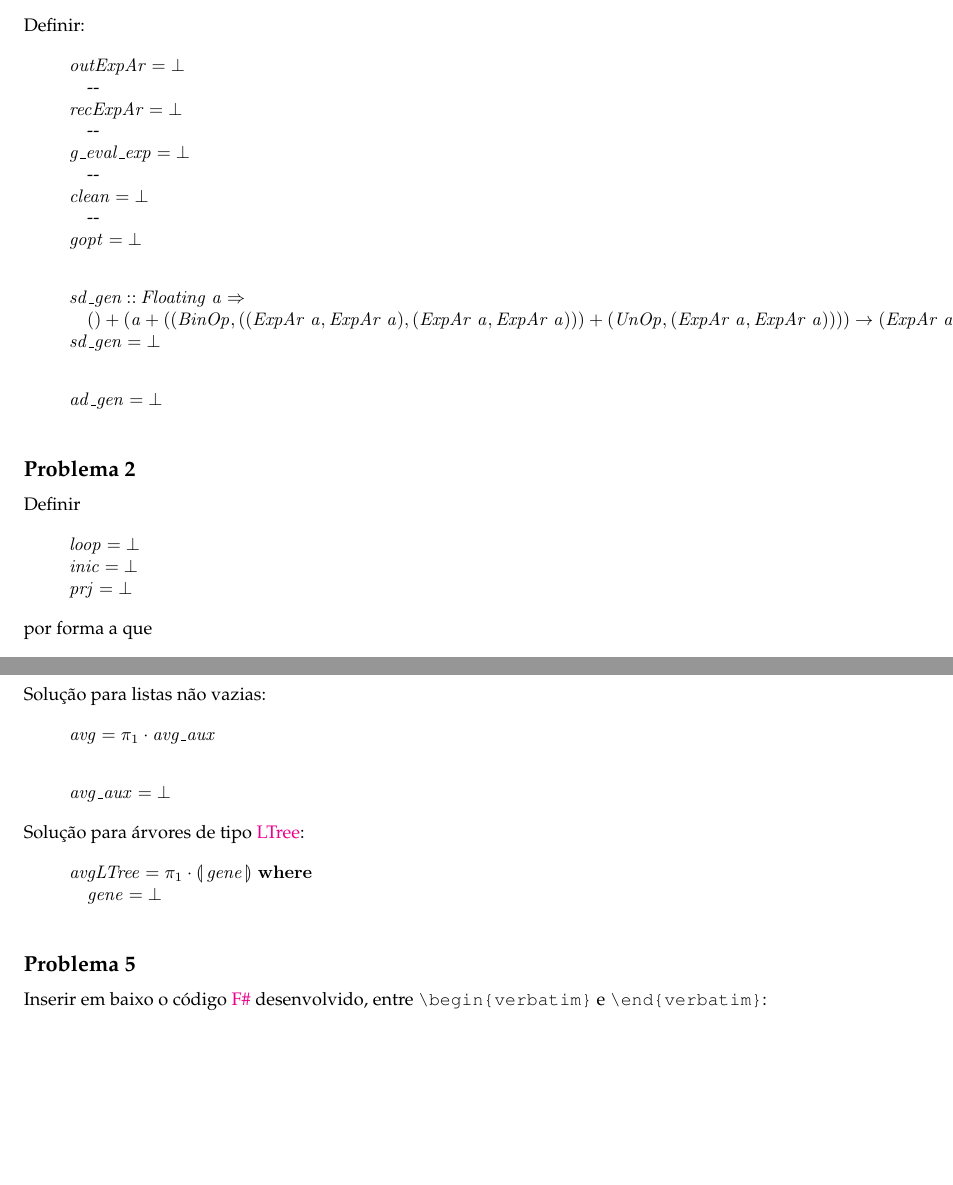
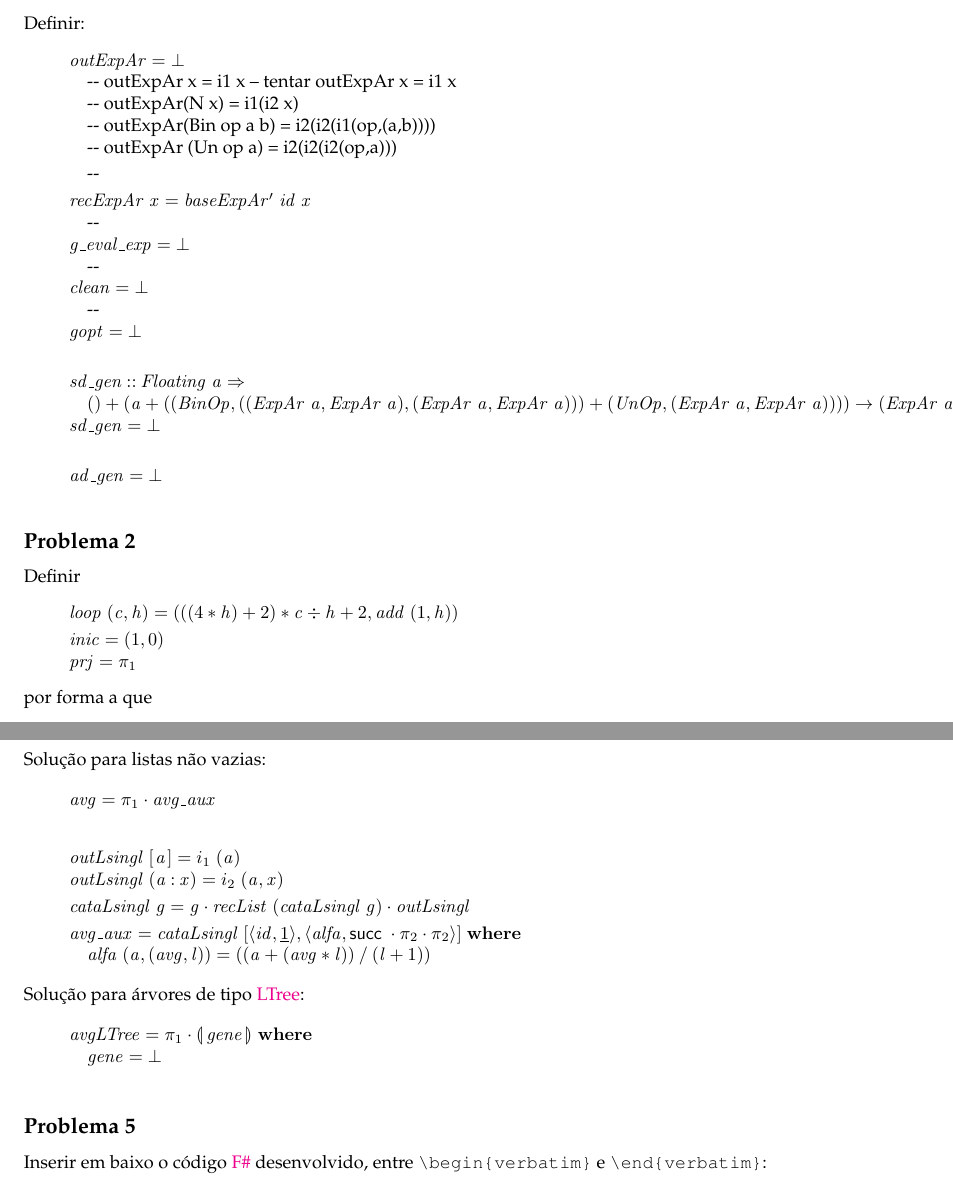
Before and after one commit to rafareas/projeto_cp, a LaTeX document (cp2021tStack/src/cp2021t/cp2021t/cp2021t.tex): two parts of pages 13 and 14 of 16, joined at a grey line, cut so that both start at the same text, the shorter picture padded with empty space. Compiled offline with pdfLaTeX.

Commit message:
problema 3 feito

```diff
--- a/cp2021tStack/src/cp2021t/cp2021t/cp2021t.tex
+++ b/cp2021tStack/src/cp2021t/cp2021t/cp2021t.tex
@@ -1558,9 +1560,17 @@ Definir:
 \column{E}{@{}>{\hspre}l<{\hspost}@{}}%
 \>[B]{}\Varid{outExpAr}\mathrel{=}\bot {}\<[E]%
 \\
+\>[B]{}\mbox{\onelinecomment outExpAr x = i1 x  -- tentar  outExpAr x = i1 x }{}\<[E]%
+\\
+\>[B]{}\mbox{\onelinecomment outExpAr(N x) = i1(i2 x) }{}\<[E]%
+\\
+\>[B]{}\mbox{\onelinecomment outExpAr(Bin op a b) =  i2(i2(i1(op,(a,b))))}{}\<[E]%
+\\
+\>[B]{}\mbox{\onelinecomment outExpAr (Un op a) = i2(i2(i2(op,a)))}{}\<[E]%
+\\[\blanklineskip]%
 \>[B]{}\mbox{\onelinecomment }{}\<[E]%
-\\
-\>[B]{}\Varid{recExpAr}\mathrel{=}\bot {}\<[E]%
+\\[\blanklineskip]%
+\>[B]{}\Varid{recExpAr}\;\Varid{x}\mathrel{=}\Varid{baseExpAr'}\;\Varid{id}\;\Varid{x}{}\<[E]%
 \\
 \>[B]{}\mbox{\onelinecomment }{}\<[E]%
 \\
@@ -1601,11 +1611,11 @@ Definir
 \begin{hscode}\SaveRestoreHook
 \column{B}{@{}>{\hspre}l<{\hspost}@{}}%
 \column{E}{@{}>{\hspre}l<{\hspost}@{}}%
-\>[B]{}\Varid{loop}\mathrel{=}\bot {}\<[E]%
-\\
-\>[B]{}\Varid{inic}\mathrel{=}\bot {}\<[E]%
-\\
-\>[B]{}\Varid{prj}\mathrel{=}\bot {}\<[E]%
+\>[B]{}\Varid{loop}\;(\Varid{c},\Varid{h})\mathrel{=}(((\mathrm{4}\mathbin{*}\Varid{h})\mathbin{+}\mathrm{2})\mathbin{*}\Varid{c}\div \Varid{h}\mathbin{+}\mathrm{2},\Varid{add}\;(\mathrm{1},\Varid{h})){}\<[E]%
+\\[\blanklineskip]%
+\>[B]{}\Varid{inic}\mathrel{=}(\mathrm{1},\mathrm{0}){}\<[E]%
+\\
+\>[B]{}\Varid{prj}\mathrel{=}\p1{}\<[E]%
 \ColumnHook
 \end{hscode}\resethooks
 por forma a que
@@ -1658,8 +1668,20 @@ Solução para listas não vazias:
 
 \begin{hscode}\SaveRestoreHook
 \column{B}{@{}>{\hspre}l<{\hspost}@{}}%
-\column{E}{@{}>{\hspre}l<{\hspost}@{}}%
-\>[B]{}\Varid{avg\char95 aux}\mathrel{=}\bot {}\<[E]%
+\column{18}{@{}>{\hspre}l<{\hspost}@{}}%
+\column{43}{@{}>{\hspre}l<{\hspost}@{}}%
+\column{E}{@{}>{\hspre}l<{\hspost}@{}}%
+\>[B]{}\Varid{outLsingl}\;[\mskip1.5mu \Varid{a}\mskip1.5mu]{}\<[18]%
+\>[18]{}\mathrel{=}i_1\;(\Varid{a}){}\<[E]%
+\\
+\>[B]{}\Varid{outLsingl}\;(\Varid{a}\mathbin{:}\Varid{x})\mathrel{=}i_2\;(\Varid{a},\Varid{x}){}\<[E]%
+\\[\blanklineskip]%
+\>[B]{}\Varid{cataLsingl}\;\Varid{g}\mathrel{=}\Varid{g}\comp \Varid{recList}\;(\Varid{cataLsingl}\;\Varid{g})\comp \Varid{outLsingl}{}\<[E]%
+\\[\blanklineskip]%
+\>[B]{}\Varid{avg\char95 aux}\mathrel{=}\Varid{cataLsingl}\;\alt{\conj{\Varid{id}}{\underline{\mathrm{1}}}}{\conj{\Varid{alfa}}{\succ \comp \p2\comp \p2}}\;\mathbf{where}{}\<[E]%
+\\
+\>[B]{}\hsindent{43}{}\<[43]%
+\>[43]{}\Varid{alfa}\;(\Varid{a},(\Varid{avg},\Varid{l}))\mathrel{=}((\Varid{a}\mathbin{+}(\Varid{avg}\mathbin{*}\Varid{l}))\mathbin{/}(\Varid{l}\mathbin{+}\mathrm{1})){}\<[E]%
 \ColumnHook
 \end{hscode}\resethooks
 Solução para árvores de tipo \LTree:
@@ -1675,9 +1697,9 @@ Solução para árvores de tipo \LTree:
 \end{hscode}\resethooks
 
 \subsection*{Problema 5}
-Inserir em baixo o código \Fsharp\ desenvolvido, entre \text{\tt \char92{}begin\char123{}verbatim\char125{}} e \text{\tt \char92{}end\char123{}verbatim\char125{}}:
-
-\begin{tabbing}\tt
+Inserir em baixo o código \Fsharp\ desenvolvido, entre \text{\ttfamily \char92{}begin\char123{}verbatim\char125{}} e \text{\ttfamily \char92{}end\char123{}verbatim\char125{}}:
+
+\begin{tabbing}\ttfamily
 
 \end{tabbing}
 
```
Also changed, not shown: cp2021tStack/src/cp2021t/cp2021t/cp2021t.bbl (added), cp2021tStack/src/cp2021t/cp2021t/cp2021t.ind (added), cp2021tStack/src/cp2021t/cp2021t/cp2021t.pdf, cp2021tStack/src/cp2021t/cp2021t/cp2021t.tex (34 more changed lines), 7 other files.
